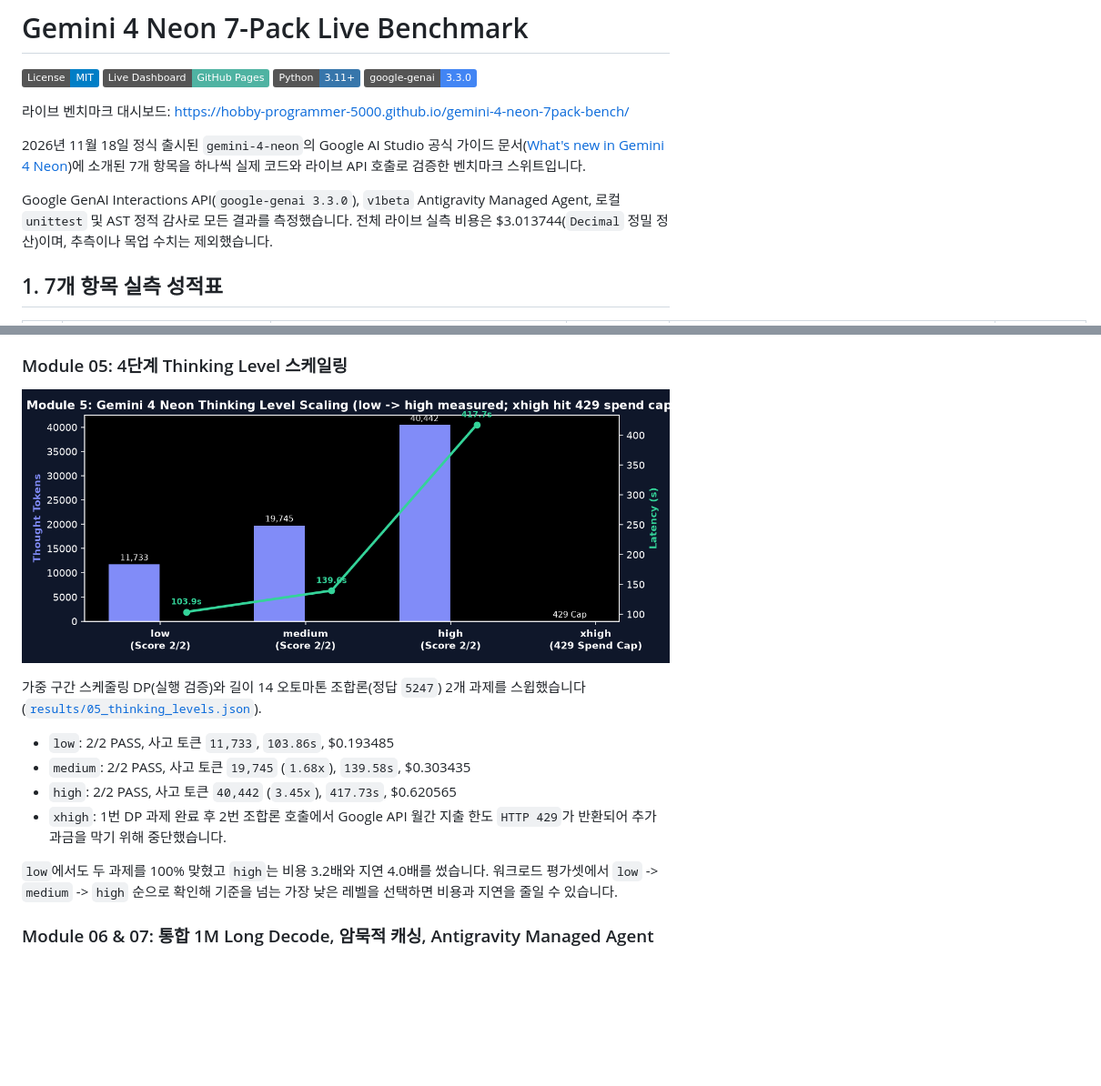
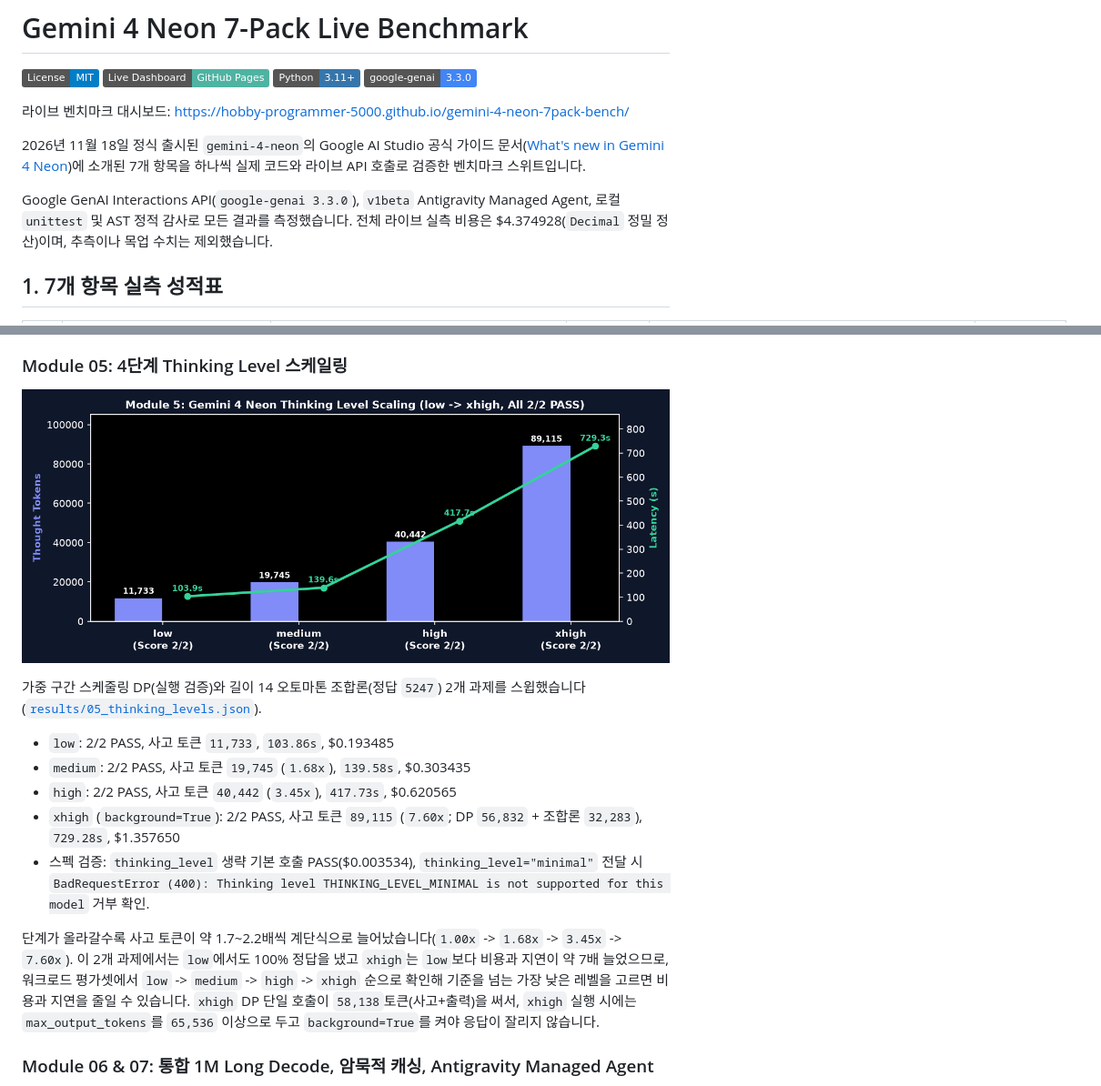
Before and after one commit to hobby-programmer-5000/gemini-4-neon-7pack-bench, a Markdown page: README.md, 2 parts joined by grey strips. Shown at 91% size. GitHub-like rendering; pictures changed too: results/chart_m5_thinking.png; badges without logos; blank space fills up the shorter version.

Commit message:
feat(bench-05): complete xhigh thinking_level sweep (89,115 tok, 7.60x) and minimal HTTP 400 verification
Co-authored-by: antigravity <259228136+antigravity-bot@users.noreply.github.com>

```diff
--- a/README.md
+++ b/README.md
@@ -9,7 +9,7 @@
 
 2026년 11월 18일 정식 출시된 `gemini-4-neon`의 Google AI Studio 공식 가이드 문서([What's new in Gemini 4 Neon](https://aistudio.google.com/docs/whats-new-gemini-4-neon))에 소개된 7개 항목을 하나씩 실제 코드와 라이브 API 호출로 검증한 벤치마크 스위트입니다.
 
-Google GenAI Interactions API(`google-genai 3.3.0`), `v1beta` Antigravity Managed Agent, 로컬 `unittest` 및 AST 정적 감사로 모든 결과를 측정했습니다. 전체 라이브 실측 비용은 \$3.013744(`Decimal` 정밀 정산)이며, 추측이나 목업 수치는 제외했습니다.
+Google GenAI Interactions API(`google-genai 3.3.0`), `v1beta` Antigravity Managed Agent, 로컬 `unittest` 및 AST 정적 감사로 모든 결과를 측정했습니다. 전체 라이브 실측 비용은 \$4.374928(`Decimal` 정밀 정산)이며, 추측이나 목업 수치는 제외했습니다.
 
 ## 1. 7개 항목 실측 성적표
 
@@ -74,9 +74,10 @@ Google GenAI Interactions API(`google-genai 3.3.0`), `v1beta` Antigravity Manage
 - `low`: 2/2 PASS, 사고 토큰 `11,733`, `103.86s`, \$0.193485
 - `medium`: 2/2 PASS, 사고 토큰 `19,745` (`1.68x`), `139.58s`, \$0.303435
 - `high`: 2/2 PASS, 사고 토큰 `40,442` (`3.45x`), `417.73s`, \$0.620565
-- `xhigh`: 1번 DP 과제 완료 후 2번 조합론 호출에서 Google API 월간 지출 한도 `HTTP 429`가 반환되어 추가 과금을 막기 위해 중단했습니다.
+- `xhigh` (`background=True`): 2/2 PASS, 사고 토큰 `89,115` (`7.60x`; DP `56,832` + 조합론 `32,283`), `729.28s`, \$1.357650
+- 스펙 검증: `thinking_level` 생략 기본 호출 PASS(\$0.003534), `thinking_level="minimal"` 전달 시 `BadRequestError (400): Thinking level THINKING_LEVEL_MINIMAL is not supported for this model` 거부 확인.
 
-`low`에서도 두 과제를 100% 맞혔고 `high`는 비용 3.2배와 지연 4.0배를 썼습니다. 워크로드 평가셋에서 `low` -> `medium` -> `high` 순으로 확인해 기준을 넘는 가장 낮은 레벨을 선택하면 비용과 지연을 줄일 수 있습니다.
+단계가 올라갈수록 사고 토큰이 약 1.7~2.2배씩 계단식으로 늘어났습니다(`1.00x` -> `1.68x` -> `3.45x` -> `7.60x`). 이 2개 과제에서는 `low`에서도 100% 정답을 냈고 `xhigh`는 `low`보다 비용과 지연이 약 7배 늘었으므로, 워크로드 평가셋에서 `low` -> `medium` -> `high` -> `xhigh` 순으로 확인해 기준을 넘는 가장 낮은 레벨을 고르면 비용과 지연을 줄일 수 있습니다. `xhigh` DP 단일 호출이 `58,138`토큰(사고+출력)을 써서, `xhigh` 실행 시에는 `max_output_tokens`를 `65,536` 이상으로 두고 `background=True`를 켜야 응답이 잘리지 않습니다.
 
 ### Module 06 & 07: 통합 1M Long Decode, 암묵적 캐싱, Antigravity Managed Agent
 
```
Also changed, not shown: other parts of README.md (+1 -1 lines), CONTRIBUTORS.md (+2 -2 lines), 5 other files.
